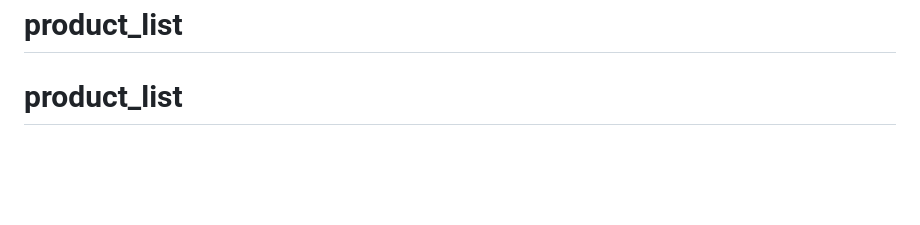
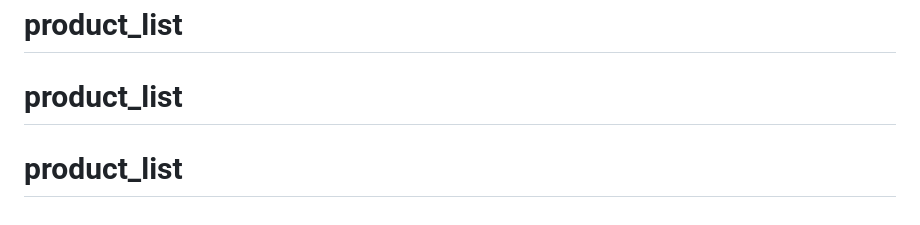
Before and after one commit to duckdoe/product_list, a Markdown page: README.md, the part around the change. GitHub-like rendering; blank space fills up the shorter version.

```diff
--- a/README.md
+++ b/README.md
@@ -100,3 +100,4 @@ This challenge is completely free. Please share it with anyone who will find it
 **Have fun building!** 🚀
 # product_list
 # product_list
+# product_list
```
